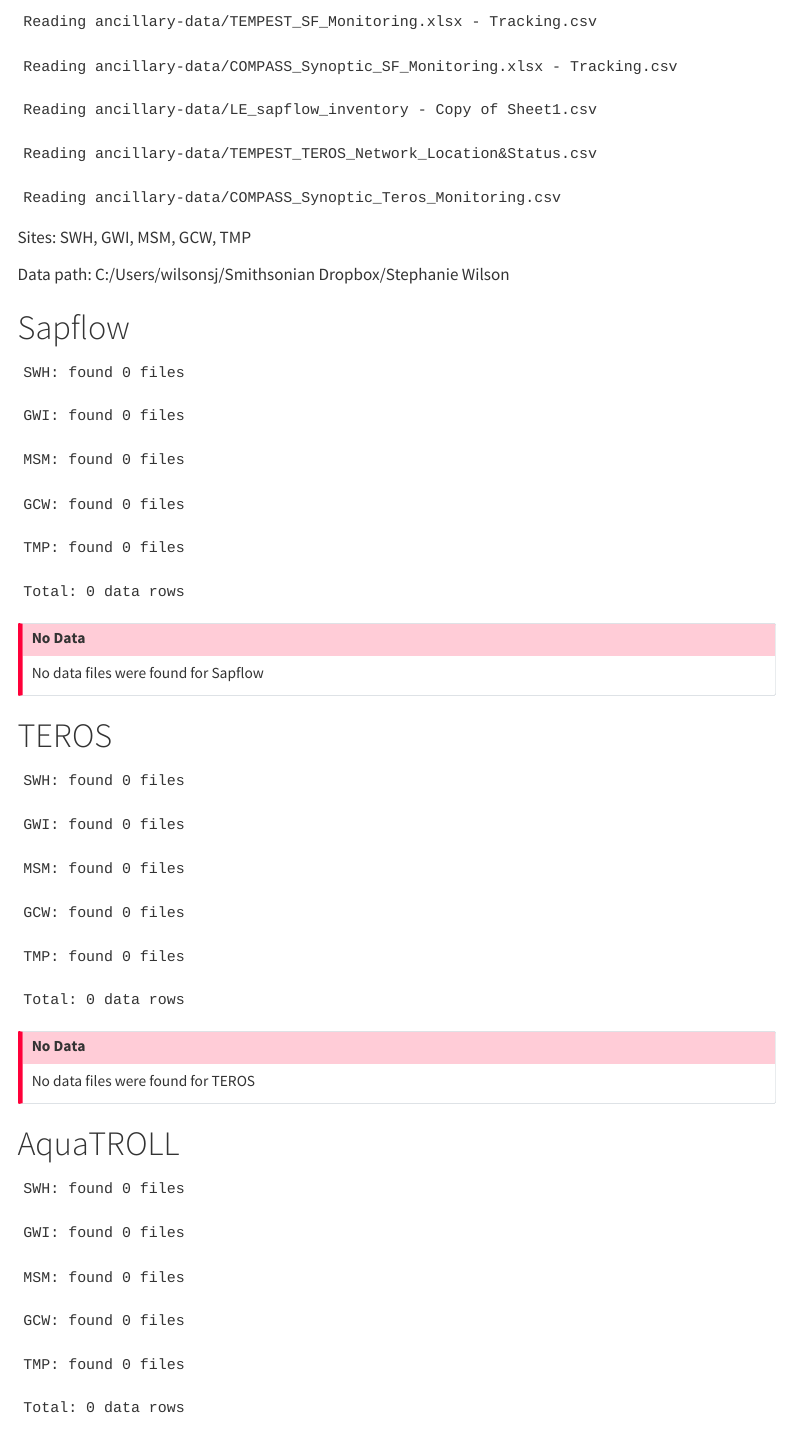
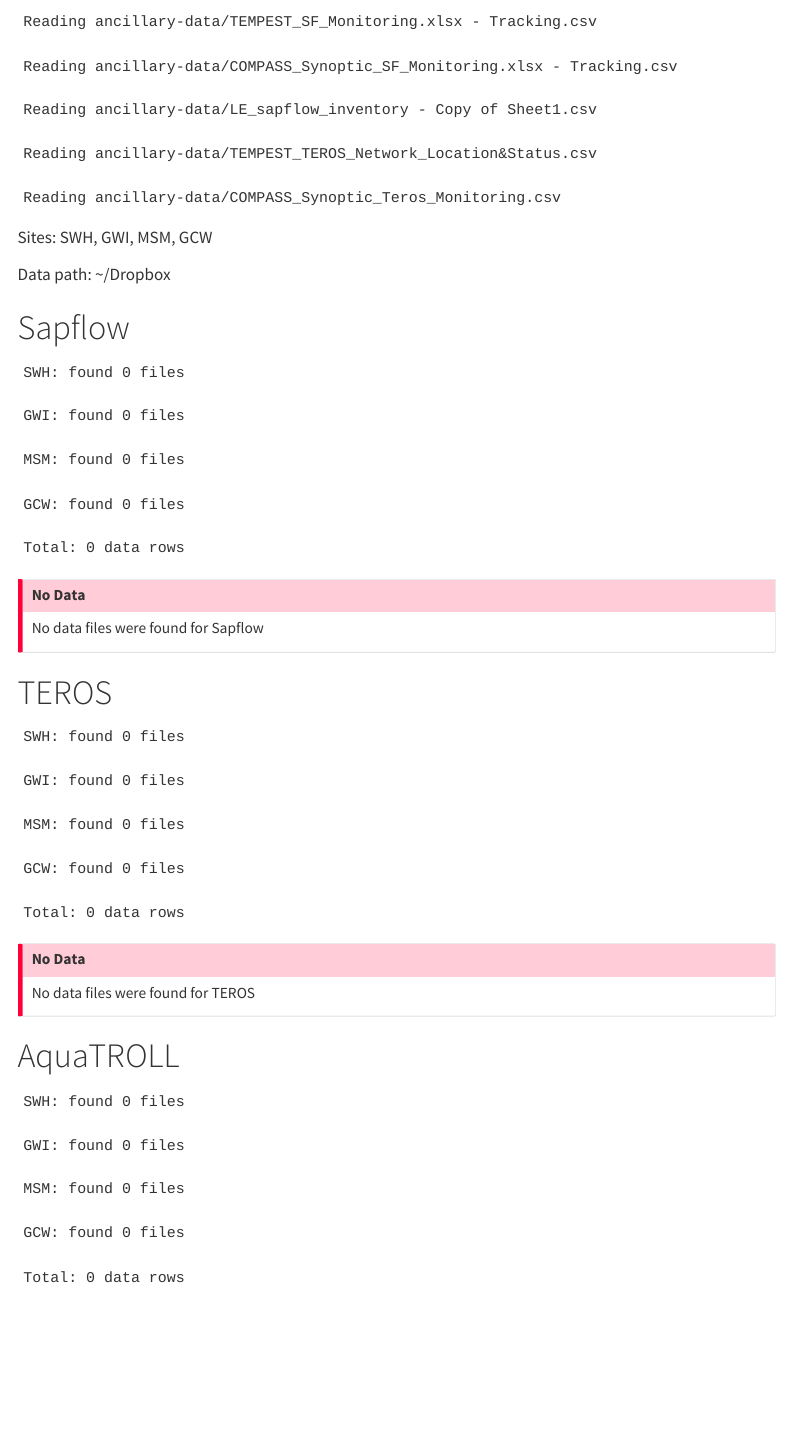
Before and after one commit to COMPASS-DOE/synoptic_checks, a Quarto document (current-data.qmd): the page in a window 1100 px wide, from 540 px down. Rendered offline with R 4.5, knitr and Pandoc in place of Quarto, with nearby package versions; some code elsewhere in the file could not run offline; menus at the side of the page are left out.

```diff
--- a/current-data.qmd
+++ b/current-data.qmd
@@ -1,7 +1,7 @@
 ---
 author: "COMPASS workflows team"
 params:
-  DROPBOX: "C:/Users/wilsonsj/Smithsonian Dropbox/Stephanie Wilson"
+  DROPBOX: "~/Dropbox"
   SITES: "CB"
 date: now
 date-format: "YYYY-MM-DD HH:mm:ssZ"
@@ -37,9 +37,11 @@
 # User can specify groups of synoptic sites: CB or LE
 if(length(SITES == 1)) {
   if(SITES == "CB") {
-    SITES <- c("SWH", "GWI", "MSM", "GCW", "TMP")
+    SITES <- c("SWH", "GWI", "MSM", "GCW")
   } else if(SITES == "LE") {
     SITES <- c("PTR", "CRC", "OWC")
+  } else if(SITES == "TESTING") {
+    SITES <- c("SWH", "GWI", "MSM", "GCW", "TMP")
   }
 }
 
```
Also changed, not shown: run-current-data.R (+4 -1 lines).
